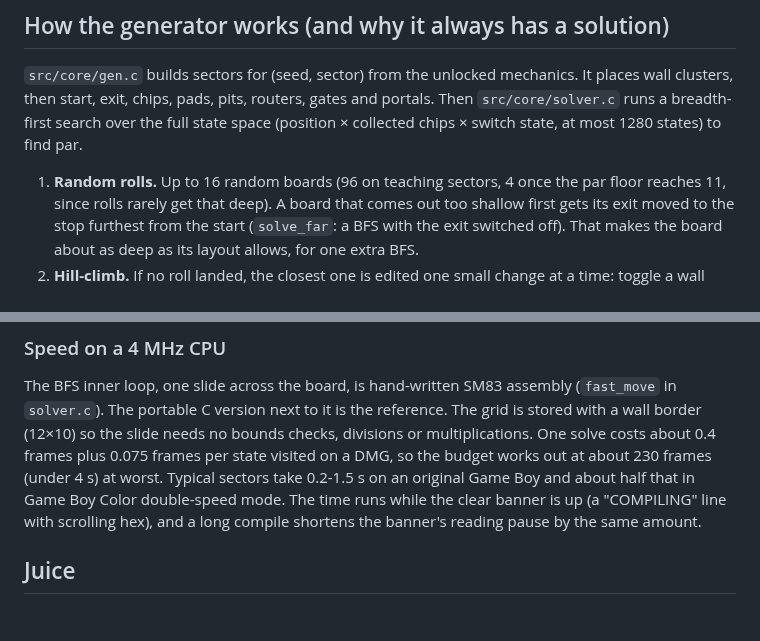
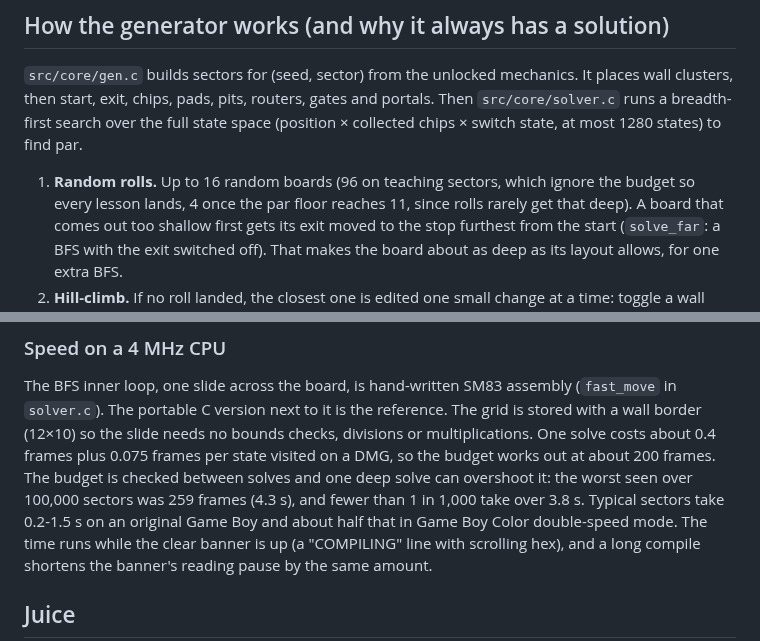
Before and after one commit to bradflaugher/infinite-best, a Markdown page: docs/DESIGN.md, 2 parts joined by grey strips. Rendered like a GitHub page; blank space fills up the shorter version.

```diff
--- a/docs/DESIGN.md
+++ b/docs/DESIGN.md
@@ -63,7 +63,8 @@ places wall clusters, then start, exit, chips, pads, pits, routers, gates and po
 Then `src/core/solver.c` runs a breadth-first search over the full state space
 (position × collected chips × switch state, at most 1280 states) to find par.
 
-1. **Random rolls.** Up to 16 random boards (96 on teaching sectors, 4 once the par floor
+1. **Random rolls.** Up to 16 random boards (96 on teaching sectors, which ignore the budget
+   so every lesson lands, 4 once the par floor
    reaches 11, since rolls rarely get that deep). A board that comes out too shallow first
    gets its exit moved to the stop furthest from the start (`solve_far`: a BFS with the exit
    switched off). That makes the board about as deep as its layout allows, for one extra BFS.
@@ -98,7 +99,9 @@ The BFS inner loop, one slide across the board, is hand-written SM83 assembly
 (`fast_move` in `solver.c`). The portable C version next to it is the reference. The grid is
 stored with a wall border (12×10) so the slide needs no bounds checks, divisions or
 multiplications. One solve costs about 0.4 frames plus 0.075 frames per state visited on a
-DMG, so the budget works out at about 230 frames (under 4 s) at worst. Typical sectors take 0.2-1.5 s
+DMG, so the budget works out at about 200 frames. The budget is checked between solves and one deep solve
+can overshoot it: the worst seen over 100,000 sectors was 259 frames (4.3 s), and fewer than 1 in
+1,000 take over 3.8 s. Typical sectors take 0.2-1.5 s
 on an original Game Boy and about half that in Game Boy Color double-speed mode. The time runs
 while the clear banner is up (a "COMPILING" line with scrolling hex), and a long compile
 shortens the banner's reading pause by the same amount.
```
Also changed, not shown: README.md (+2 -2 lines), docs/screens/gameplay.gif, 5 other files.
